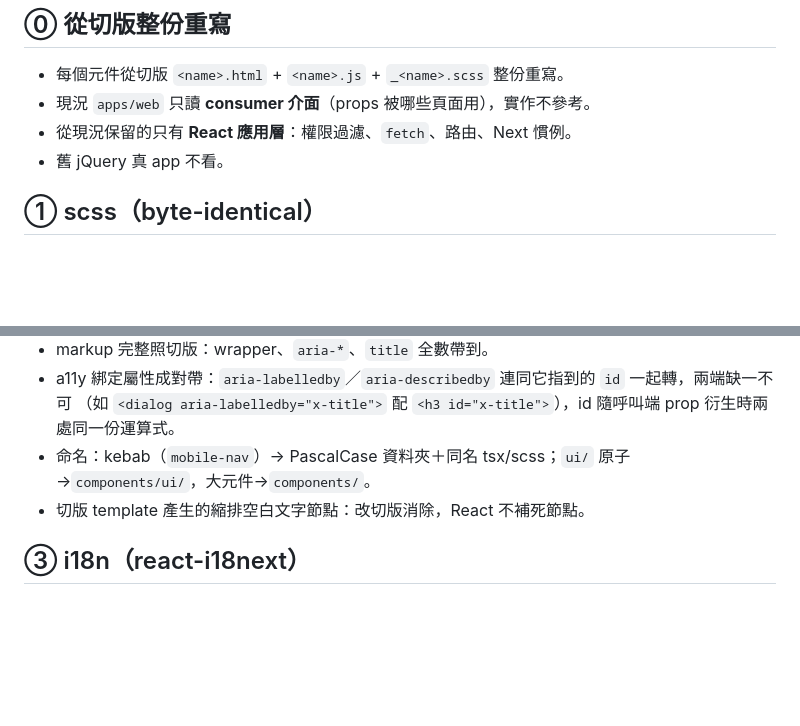
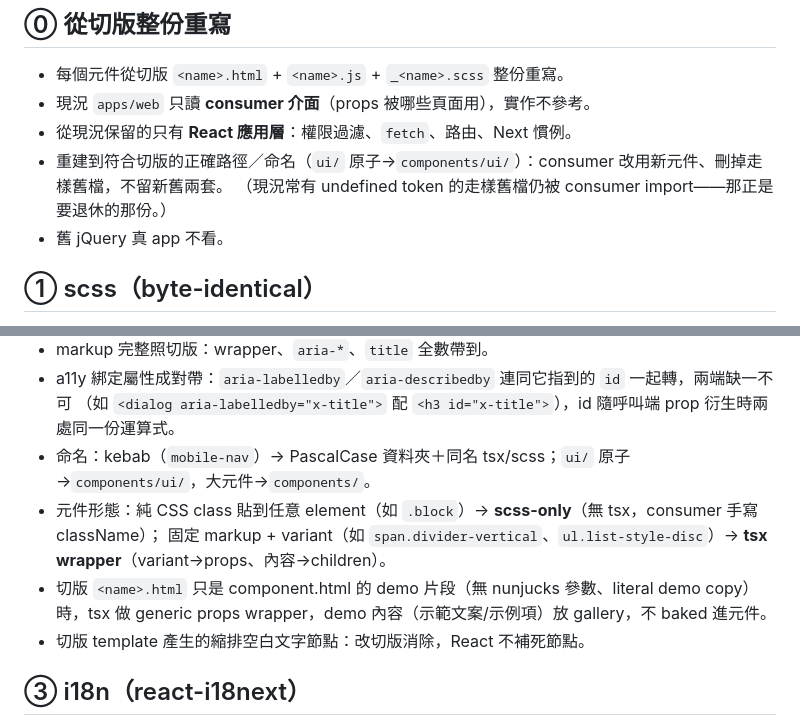
Before and after one commit to shawnshen1206/gufofaq-frontend-11ty, a Markdown page: REACT-CONVERSION.md, 2 parts joined by grey strips. Drawn GitHub-style; blank space fills up the shorter version.

Commit message:
docs: 補放大階段 3 律
§⓪ 重建到正確路徑/命名 + 遷移 consumer + 刪走樣舊檔（不留新舊兩套）；
§② 元件形態 scss-only（class 貼任意 element）vs tsx wrapper（固定 markup+variant）；
demo-only html（component.html 片段、無 nunjucks 參數）→ tsx 做 generic wrapper、demo 內容放 gallery。

Co-Authored-By: Claude Opus 4.8 <noreply@anthropic.com>

```diff
--- a/REACT-CONVERSION.md
+++ b/REACT-CONVERSION.md
@@ -16,6 +16,8 @@
 - 每個元件從切版 `<name>.html` + `<name>.js` + `_<name>.scss` 整份重寫。
 - 現況 `apps/web` 只讀 **consumer 介面**（props 被哪些頁面用），實作不參考。
 - 從現況保留的只有 **React 應用層**：權限過濾、`fetch`、路由、Next 慣例。
+- 重建到符合切版的正確路徑／命名（`ui/` 原子→`components/ui/`）：consumer 改用新元件、刪掉走樣舊檔，不留新舊兩套。
+  （現況常有 undefined token 的走樣舊檔仍被 consumer import——那正是要退休的那份。）
 - 舊 jQuery 真 app 不看。
 
 ## ① scss（byte-identical）
@@ -36,6 +38,10 @@
 - a11y 綁定屬性成對帶：`aria-labelledby`／`aria-describedby` 連同它指到的 `id` 一起轉，兩端缺一不可
   （如 `<dialog aria-labelledby="x-title">` 配 `<h3 id="x-title">`），id 隨呼叫端 prop 衍生時兩處同一份運算式。
 - 命名：kebab（`mobile-nav`）→ PascalCase 資料夾＋同名 tsx/scss；`ui/` 原子→`components/ui/`，大元件→`components/`。
+- 元件形態：純 CSS class 貼到任意 element（如 `.block`）→ **scss-only**（無 tsx，consumer 手寫 className）；
+  固定 markup + variant（如 `span.divider-vertical`、`ul.list-style-disc`）→ **tsx wrapper**（variant→props、內容→children）。
+- 切版 `<name>.html` 只是 component.html 的 demo 片段（無 nunjucks 參數、literal demo copy）時，tsx 做 generic
+  props wrapper，demo 內容（示範文案/示例項）放 gallery，不 baked 進元件。
 - 切版 template 產生的縮排空白文字節點：改切版消除，React 不補死節點。
 
 ## ③ i18n（react-i18next）
```
